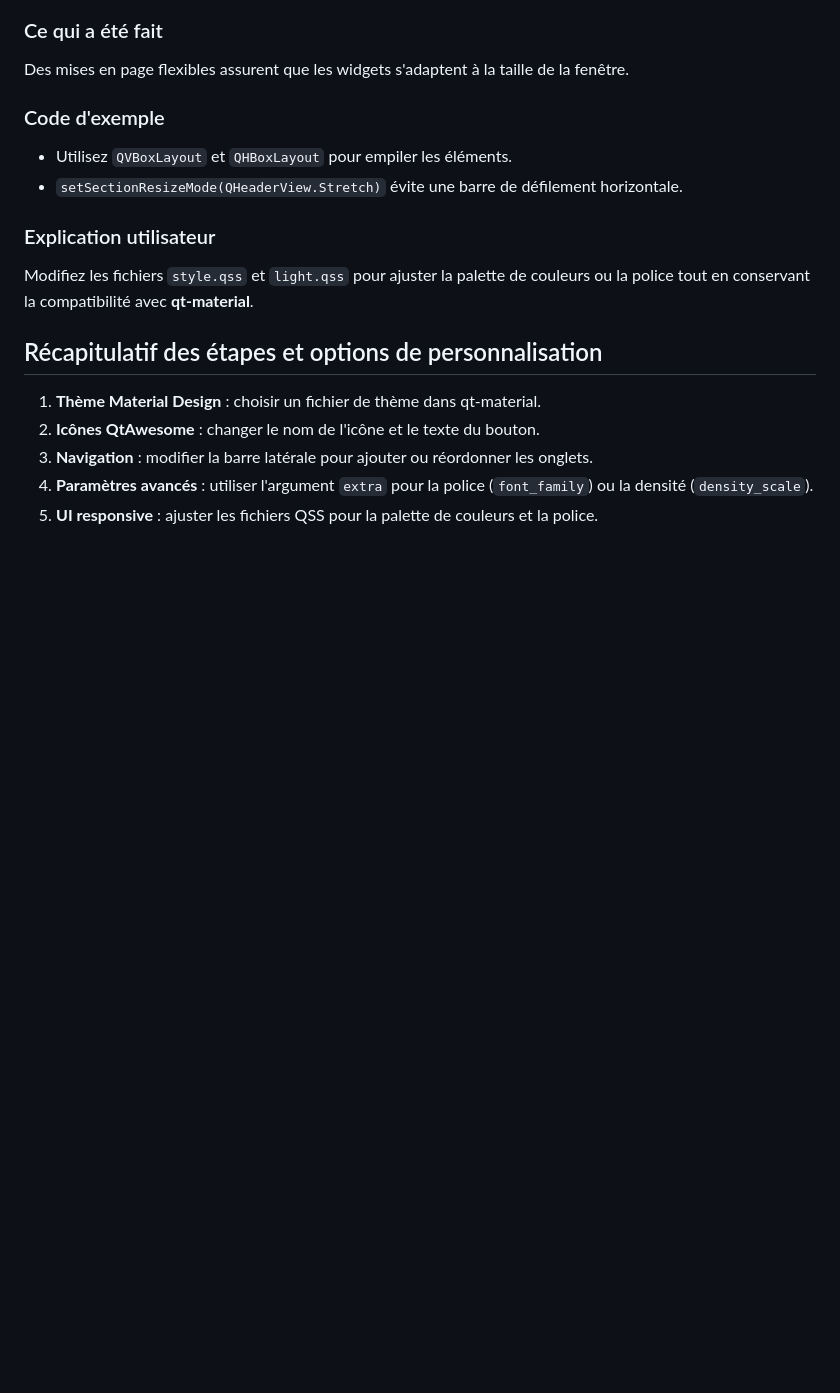
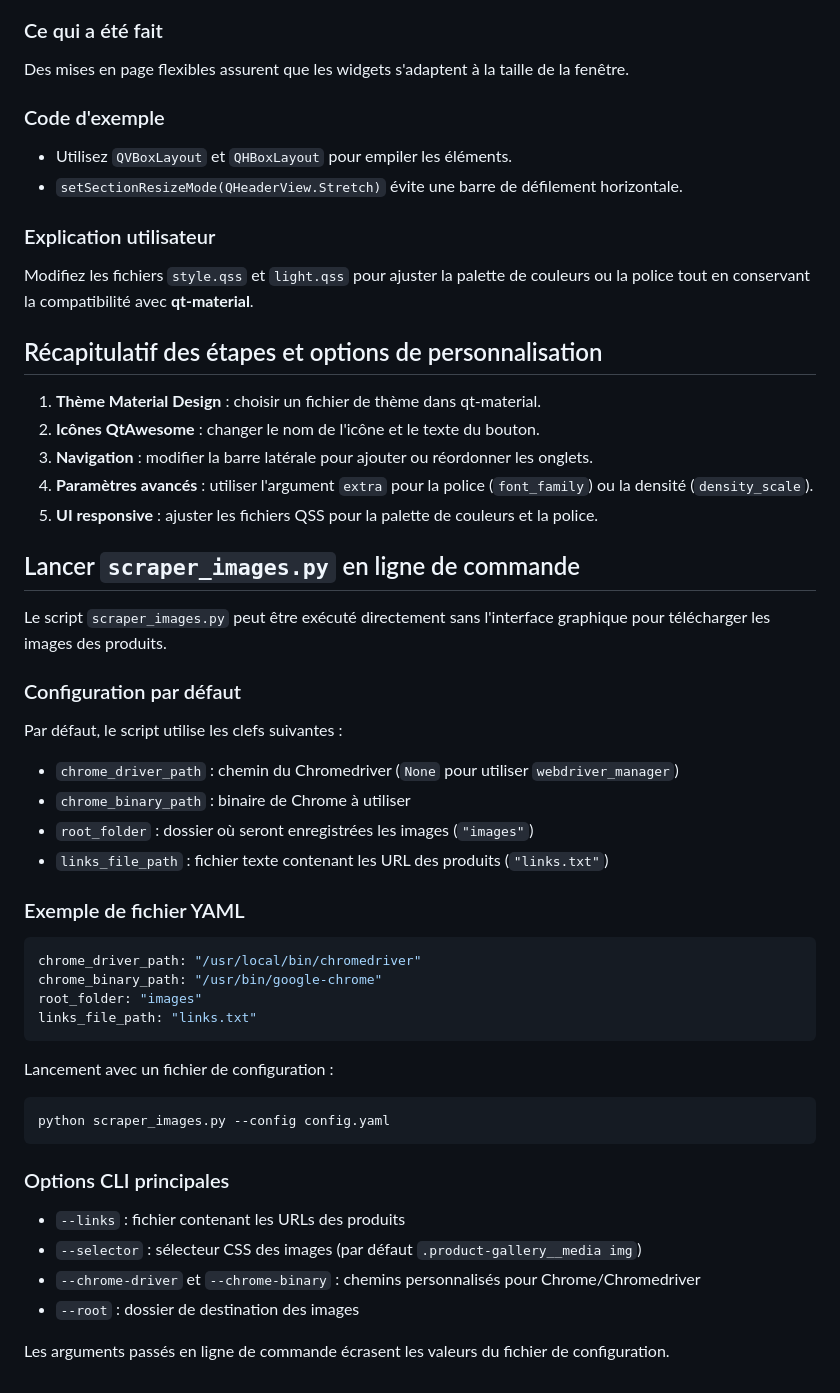
Before and after one commit to razoraze123/Application, a Markdown page: README.md, the part around the change. GitHub-like rendering; blank space fills up the shorter version.

Commit message:
docs: add image scraping section

````diff
--- a/README.md
+++ b/README.md
@@ -213,3 +213,40 @@ Modifiez les fichiers `style.qss` et `light.qss` pour ajuster la palette de coul
 3. **Navigation** : modifier la barre latérale pour ajouter ou réordonner les onglets.
 4. **Paramètres avancés** : utiliser l'argument `extra` pour la police (`font_family`) ou la densité (`density_scale`).
 5. **UI responsive** : ajuster les fichiers QSS pour la palette de couleurs et la police.
+
+## Lancer `scraper_images.py` en ligne de commande
+
+Le script `scraper_images.py` peut être exécuté directement sans l'interface graphique pour télécharger les images des produits.
+
+### Configuration par défaut
+
+Par défaut, le script utilise les clefs suivantes :
+
+- `chrome_driver_path` : chemin du Chromedriver (``None`` pour utiliser `webdriver_manager`)
+- `chrome_binary_path` : binaire de Chrome à utiliser
+- `root_folder` : dossier où seront enregistrées les images (`"images"`)
+- `links_file_path` : fichier texte contenant les URL des produits (`"links.txt"`)
+
+### Exemple de fichier YAML
+
+```yaml
+chrome_driver_path: "/usr/local/bin/chromedriver"
+chrome_binary_path: "/usr/bin/google-chrome"
+root_folder: "images"
+links_file_path: "links.txt"
+```
+
+Lancement avec un fichier de configuration :
+
+```bash
+python scraper_images.py --config config.yaml
+```
+
+### Options CLI principales
+
+- `--links` : fichier contenant les URLs des produits
+- `--selector` : sélecteur CSS des images (par défaut `.product-gallery__media img`)
+- `--chrome-driver` et `--chrome-binary` : chemins personnalisés pour Chrome/Chromedriver
+- `--root` : dossier de destination des images
+
+Les arguments passés en ligne de commande écrasent les valeurs du fichier de configuration.
````
